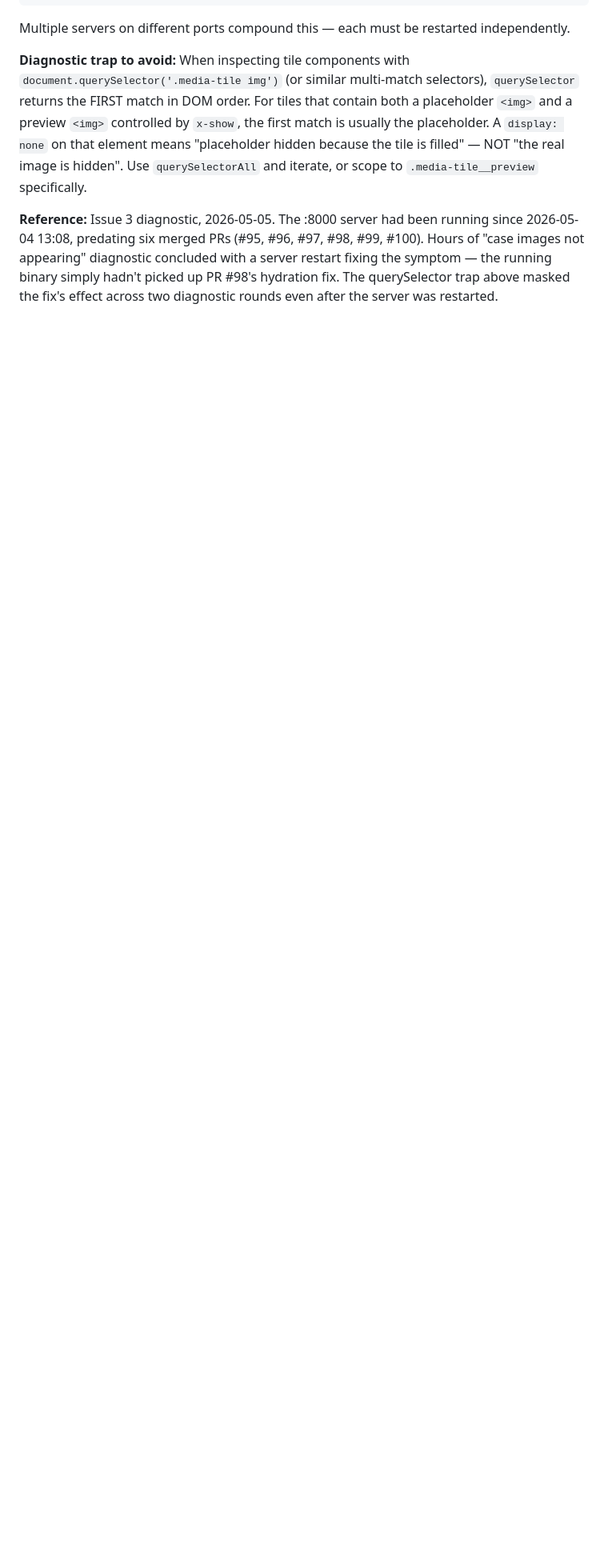
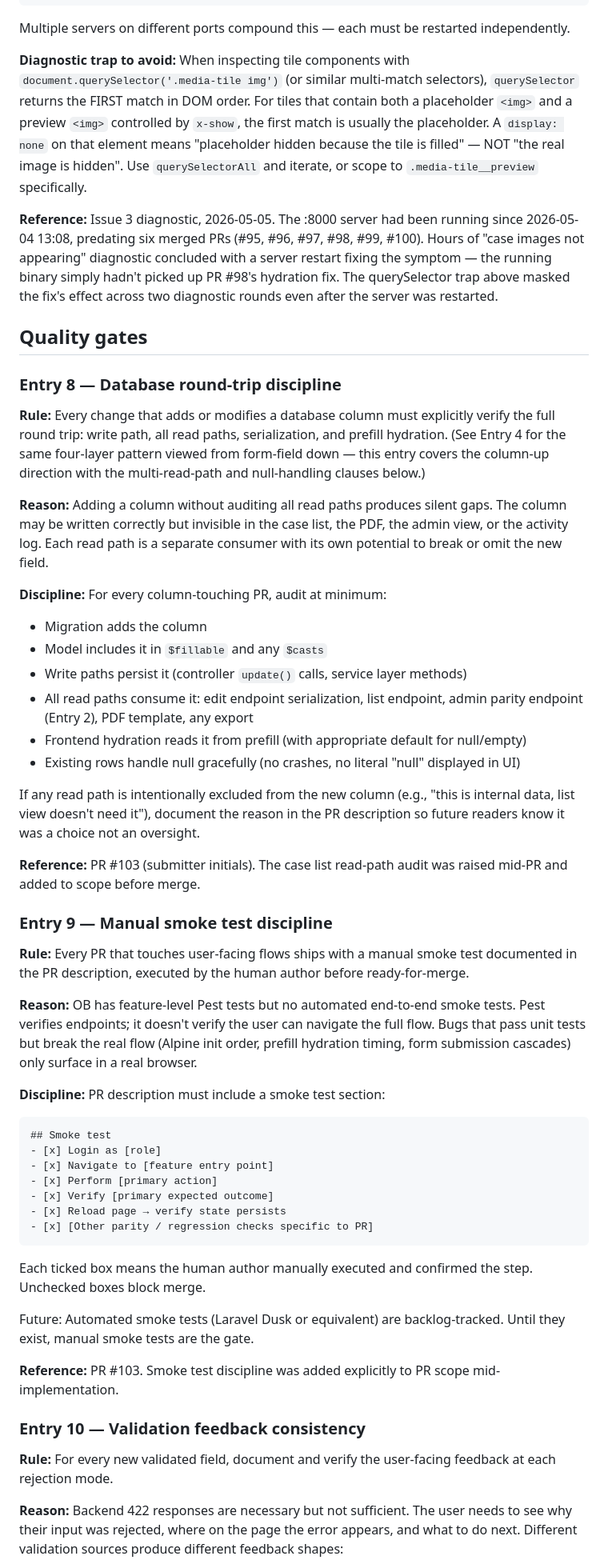
Before and after one commit to RaniBistu-itw/Ortho_Brain, a Markdown page: OrthoBrain/CLAUDE.md, the part around one of its changes. Shown at 80% size. GitHub-like rendering; blank space fills up the shorter version.

Commit message:
docs(claude): add Entries 8-10 (quality gates)
Three new entries codifying PR-process discipline earned during
PR #103 (submitter initials):

  Entry 8  — Database round-trip discipline. Every column-touching
             PR audits write path + all read paths + null handling.
             Cross-references Entry 4 (same four-layer pattern,
             form-field down vs column-up).
  Entry 9  — Manual smoke test discipline. Every user-facing PR
             ships with a documented smoke-test checklist the
             human author executes before merge.
  Entry 10 — Validation feedback consistency. Every new validated
             field documents user-facing outcome at each rejection
             mode and reconciles client/server contracts before
             merge.

New section "## Quality gates" appended after "## Local dev
environment" — these are PR-process gates that span all subsystems,
not specific to backend / frontend / Alpine. Same convention as
Entries 6 and 7: newer sections stack at the bottom.

````diff
--- a/OrthoBrain/CLAUDE.md
+++ b/OrthoBrain/CLAUDE.md
@@ -216,3 +216,84 @@ diagnostic concluded with a server restart fixing the symptom — the
 running binary simply hadn't picked up PR #98's hydration fix. The
 querySelector trap above masked the fix's effect across two diagnostic
 rounds even after the server was restarted.
+
+## Quality gates
+
+### Entry 8 — Database round-trip discipline
+
+**Rule:** Every change that adds or modifies a database column must
+explicitly verify the full round trip: write path, all read paths,
+serialization, and prefill hydration. (See Entry 4 for the same
+four-layer pattern viewed from form-field down — this entry covers
+the column-up direction with the multi-read-path and null-handling
+clauses below.)
+
+**Reason:** Adding a column without auditing all read paths produces
+silent gaps. The column may be written correctly but invisible in
+the case list, the PDF, the admin view, or the activity log. Each
+read path is a separate consumer with its own potential to break or
+omit the new field.
+
+**Discipline:** For every column-touching PR, audit at minimum:
+- Migration adds the column
+- Model includes it in `$fillable` and any `$casts`
+- Write paths persist it (controller `update()` calls, service
+  layer methods)
+- All read paths consume it: edit endpoint serialization, list
+  endpoint, admin parity endpoint (Entry 2), PDF template, any export
+- Frontend hydration reads it from prefill (with appropriate default
+  for null/empty)
+- Existing rows handle null gracefully (no crashes, no literal
+  "null" displayed in UI)
+
+If any read path is intentionally excluded from the new column (e.g.,
+"this is internal data, list view doesn't need it"), document the
+reason in the PR description so future readers know it was a choice
+not an oversight.
+
+**Reference:** PR #103 (submitter initials). The case list read-path
+audit was raised mid-PR and added to scope before merge.
+
+### Entry 9 — Manual smoke test discipline
+
+**Rule:** Every PR that touches user-facing flows ships with a
+manual smoke test documented in the PR description, executed by the
+human author before ready-for-merge.
+
+**Reason:** OB has feature-level Pest tests but no automated
+end-to-end smoke tests. Pest verifies endpoints; it doesn't verify
+the user can navigate the full flow. Bugs that pass unit tests but
+break the real flow (Alpine init order, prefill hydration timing,
+form submission cascades) only surface in a real browser.
+
+**Discipline:** PR description must include a smoke test section:
+
+```
+## Smoke test
+- [x] Login as [role]
+- [x] Navigate to [feature entry point]
+- [x] Perform [primary action]
+- [x] Verify [primary expected outcome]
+- [x] Reload page → verify state persists
+- [x] [Other parity / regression checks specific to PR]
+```
+
+Each ticked box means the human author manually executed and
+confirmed the step. Unchecked boxes block merge.
+
+Future: Automated smoke tests (Laravel Dusk or equivalent) are
+backlog-tracked. Until they exist, manual smoke tests are the gate.
+
+**Reference:** PR #103. Smoke test discipline was added explicitly
+to PR scope mid-implementation.
+
+### Entry 10 — Validation feedback consistency
+
+**Rule:** For every new validated field, document and verify the
+user-facing feedback at each rejection mode.
+
+**Reason:** Backend 422 responses are necessary but not sufficient.
+The user needs to see why their input was rejected, where on the page
+the error appears, and what to do next. Different validation sources
+produce different feedback shapes:
+
````
Also changed, not shown: other parts of OrthoBrain/CLAUDE.md (+24 -0 lines).
